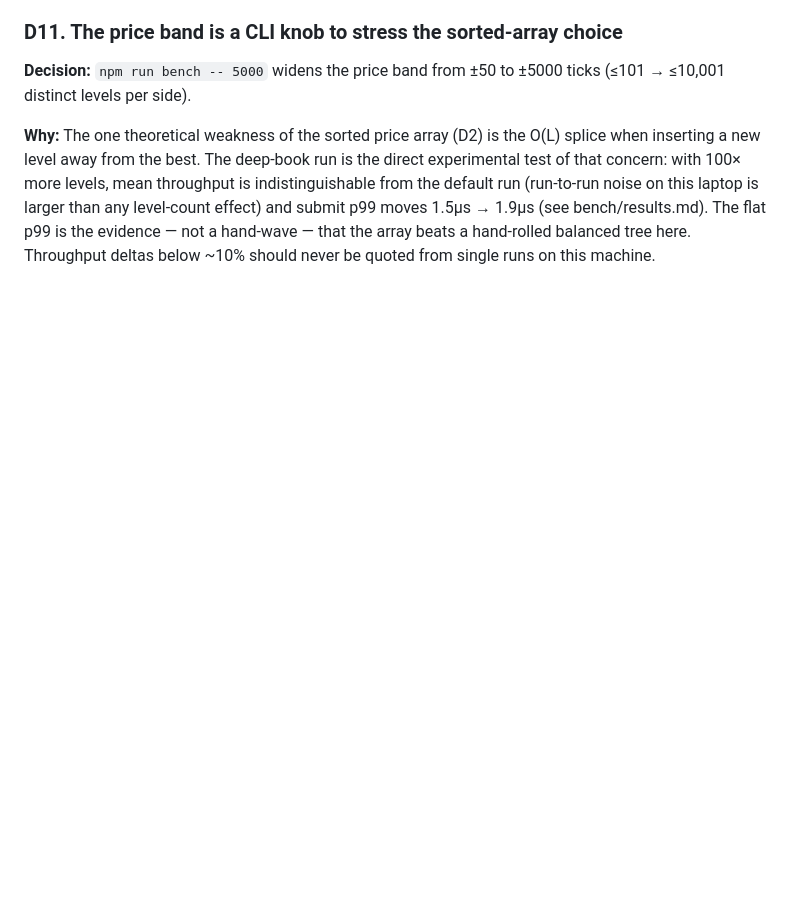
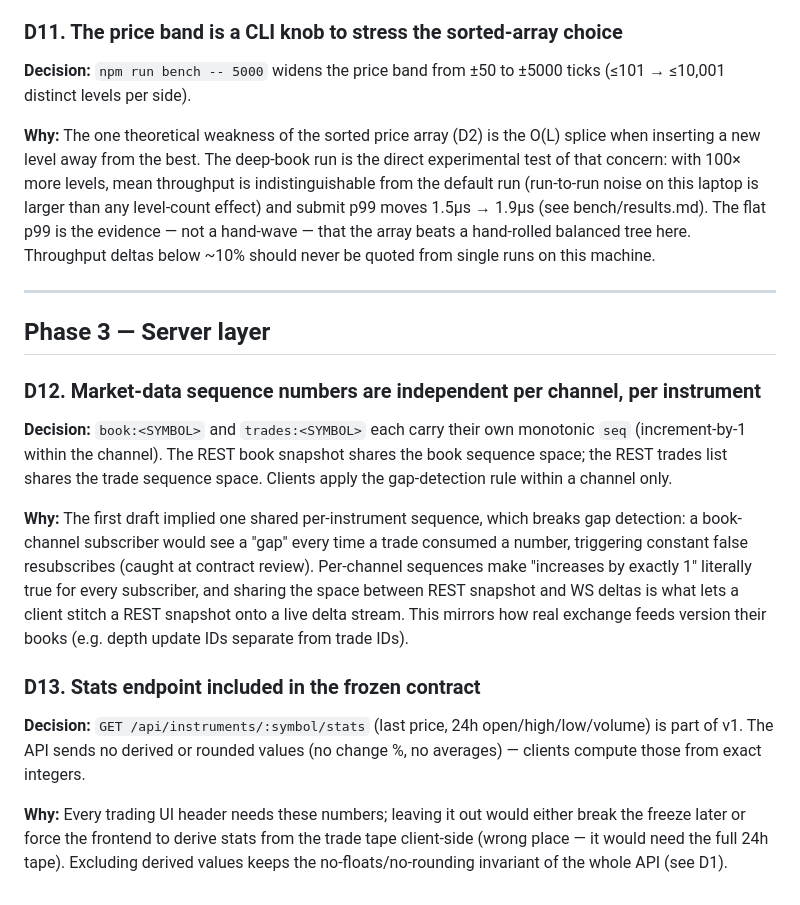
Before and after one commit to AnshadityaSharma/Trading-Exchange-Simulator, a Markdown page: docs/decisions.md, the part around the change. GitHub-like rendering; blank space fills up the shorter version.

Commit message:
freeze api contract: per-channel sequences, stats endpoint

```diff
--- a/docs/decisions.md
+++ b/docs/decisions.md
@@ -86,3 +86,19 @@ Written as interview prep: each entry answers "why did you do it this way?"
 **Decision:** `npm run bench -- 5000` widens the price band from ±50 to ±5000 ticks (≤101 → ≤10,001 distinct levels per side).
 
 **Why:** The one theoretical weakness of the sorted price array (D2) is the O(L) splice when inserting a new level away from the best. The deep-book run is the direct experimental test of that concern: with 100× more levels, mean throughput is indistinguishable from the default run (run-to-run noise on this laptop is larger than any level-count effect) and submit p99 moves 1.5µs → 1.9µs (see bench/results.md). The flat p99 is the evidence — not a hand-wave — that the array beats a hand-rolled balanced tree here. Throughput deltas below ~10% should never be quoted from single runs on this machine.
+
+---
+
+## Phase 3 — Server layer
+
+### D12. Market-data sequence numbers are independent per channel, per instrument
+
+**Decision:** `book:<SYMBOL>` and `trades:<SYMBOL>` each carry their own monotonic `seq` (increment-by-1 within the channel). The REST book snapshot shares the book sequence space; the REST trades list shares the trade sequence space. Clients apply the gap-detection rule within a channel only.
+
+**Why:** The first draft implied one shared per-instrument sequence, which breaks gap detection: a book-channel subscriber would see a "gap" every time a trade consumed a number, triggering constant false resubscribes (caught at contract review). Per-channel sequences make "increases by exactly 1" literally true for every subscriber, and sharing the space between REST snapshot and WS deltas is what lets a client stitch a REST snapshot onto a live delta stream. This mirrors how real exchange feeds version their books (e.g. depth update IDs separate from trade IDs).
+
+### D13. Stats endpoint included in the frozen contract
+
+**Decision:** `GET /api/instruments/:symbol/stats` (last price, 24h open/high/low/volume) is part of v1. The API sends no derived or rounded values (no change %, no averages) — clients compute those from exact integers.
+
+**Why:** Every trading UI header needs these numbers; leaving it out would either break the freeze later or force the frontend to derive stats from the trade tape client-side (wrong place — it would need the full 24h tape). Excluding derived values keeps the no-floats/no-rounding invariant of the whole API (see D1).
```
Also changed, not shown: docs/api-contract.md (+30 -7 lines).
